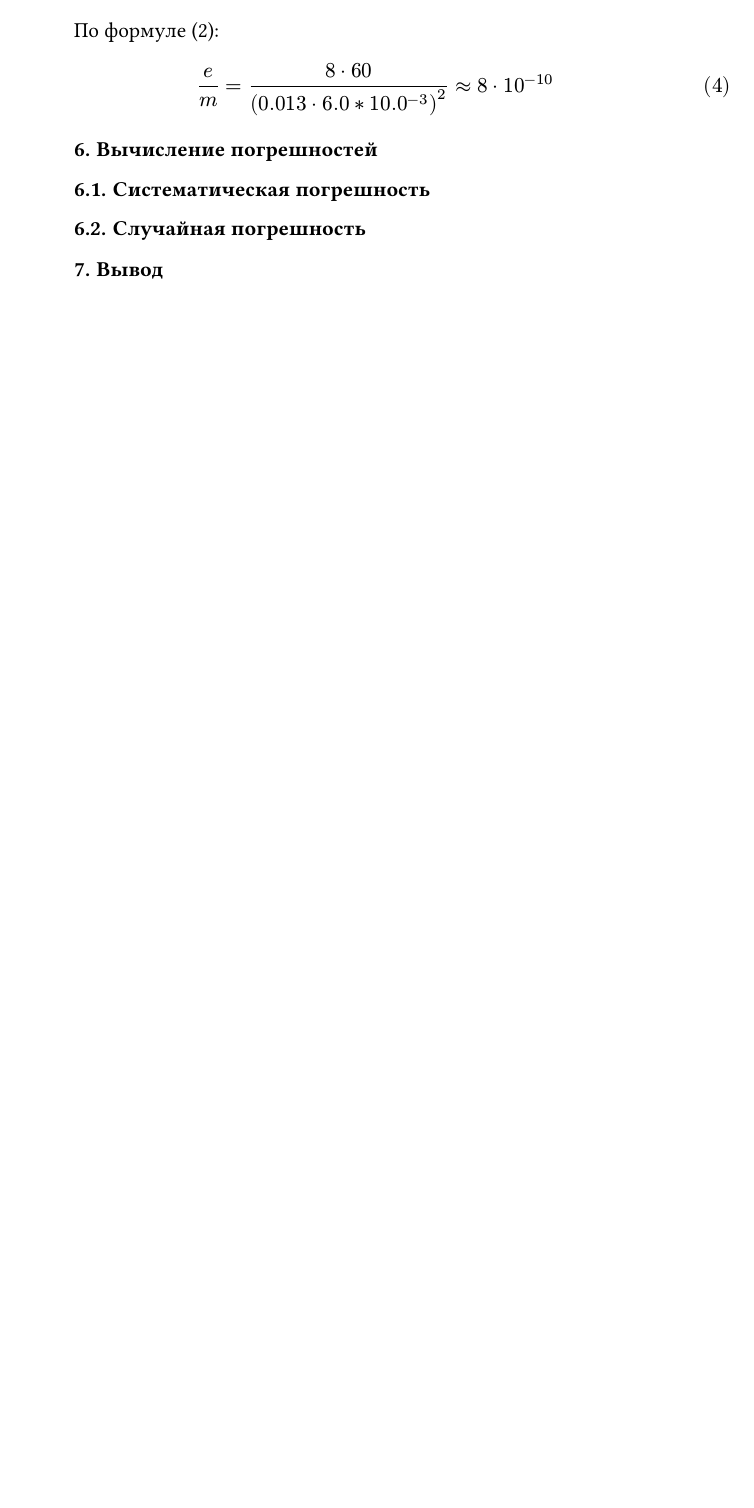
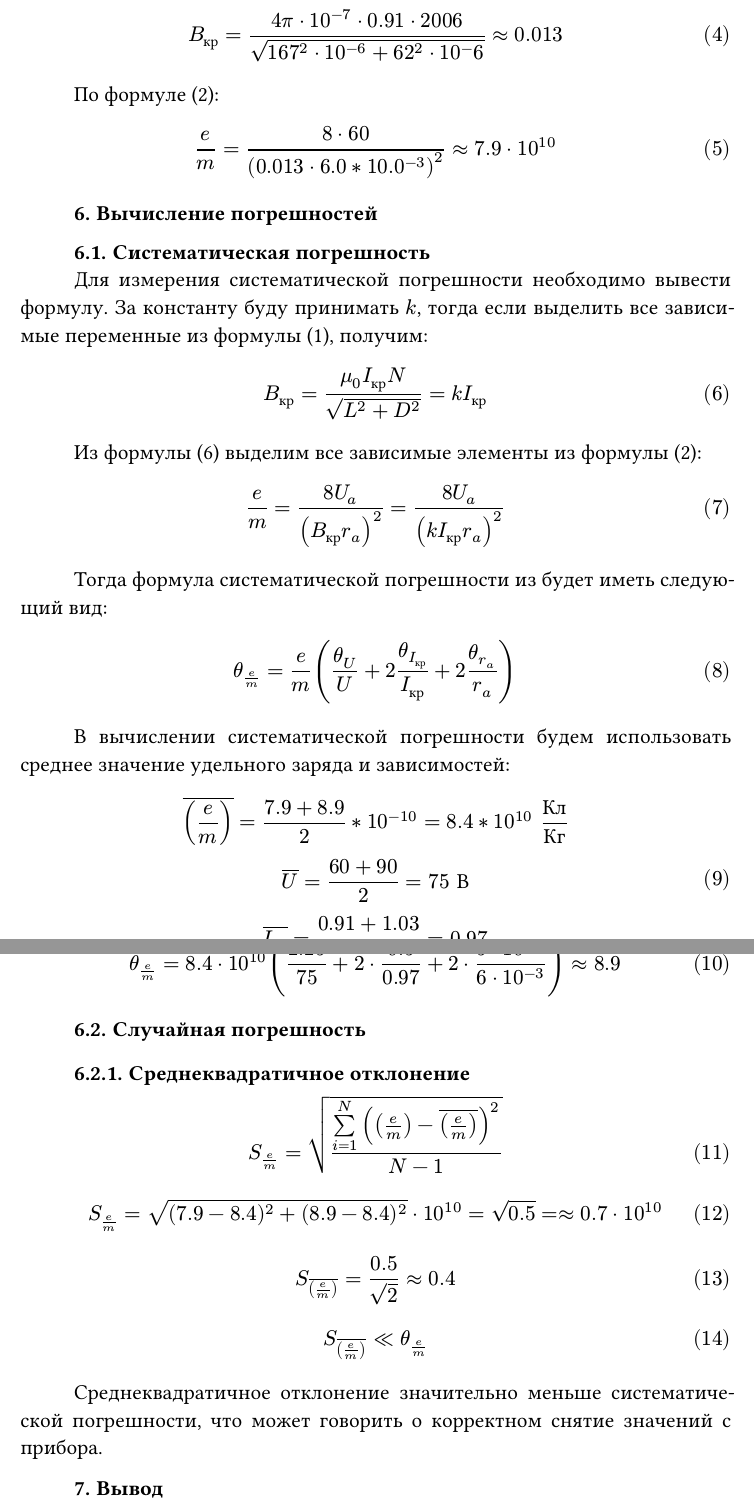
Before and after one commit to pank-suai/phys-2-lab2, a Typst document (index.typ): part of page 3 of 3 before the commit and two parts of pages 3 and 4 of 4 after it, the two joined at a grey line, cut at the place of the change, the shorter picture padded with empty space. Compiled offline with Typst 0.15; a missing font is replaced by an installed copy or a similar font.

Commit message:
✨ вычисление погрешностей

```diff
--- a/index.typ
+++ b/index.typ
@@ -137,14 +146,68 @@ $
 По формуле @ud:
 
 $
-  e/m = (8 dot 60)/(0.013 dot 6.0 * 10.0^(-3))^2 approx 8 dot 10^(-10)
+  e/m = (8 dot 60)/(0.013 dot 6.0 * 10.0^(-3))^2 approx 7.9 dot 10^(10)
 $
-
 
 = Вычисление погрешностей
 
 == Систематическая погрешность
 
+Для измерения систематической погрешности необходимо вывести формулу. За
+константу буду принимать $k$, тогда если выделить все зависимые переменные из
+формулы @ind, получим:
+
+$
+  B_"кр" = (mu_0 I_"кр" N)/(sqrt(L^2 + D^2)) = k I_"кр"
+$ <ind_c>
+
+Из формулы @ind_c выделим все зависимые элементы из формулы @ud:
+
+$
+  e/m = (8 U_a)/(B_"кр" r_a)^2 = (8 U_a)/(k I_"кр" r_a)^2
+$ <ud_c>
+
+Тогда формула систематической погрешности из <ud_c> будет иметь следующий вид:
+
+$
+  theta_(e/m) = e/m (theta_U/U + 2 theta_I_"кр"/I_"кр" + 2 theta_(r_a) / r_a)
+$ <syst>
+
+В вычислении систематической погрешности будем использовать среднее значение
+удельного заряда и зависимостей:
+
+$
+  overline((e/m)) = (7.9 + 8.9) / 2 * 10^(-10) = 8.4 * 10^(10) space "Кл"/"Кг" \
+  overline(U) = (60 + 90) / 2 = 75 space В \
+  overline(I_"кр") = (0.91 + 1.03) / 2 = 0.97
+$
+
+Вычислим систематическую погрешность по формуле @syst:
+
+$
+  theta_(e/m) = 8.4 dot 10^(10) (2.25/75 + 2 dot 0.5/0.97 + 2 dot (5 dot 10^(-4) )/(6 dot 10^(-3))) approx 8.9
+$
+
 == Случайная погрешность
 
+=== Среднеквадратичное отклонение
+
+$
+  S_(e/m) = sqrt((limits(sum)^N_(i=1)((e/m) - overline((e/m)) )^2)/(N-1))
+$
+
+$
+  S_(e/m) = sqrt((7.9 - 8.4)^2 + (8.9-8.4) ^2) dot 10^10 = sqrt(0.5) = approx 0.7 dot 10^10
+$
+
+$
+  S_(overline((e/m))) = 0.5/sqrt(2) approx 0.4
+$
+
+$
+  S_overline((e/m)) << theta_(e/m)
+$
+
+Среднеквадратичное отклонение значительно меньше систематической погрешности, что может говорить о корректном снятие значений с прибора.
+
 = Вывод
```
Also changed, not shown: index.typ (17 more changed lines), 1 other file.
